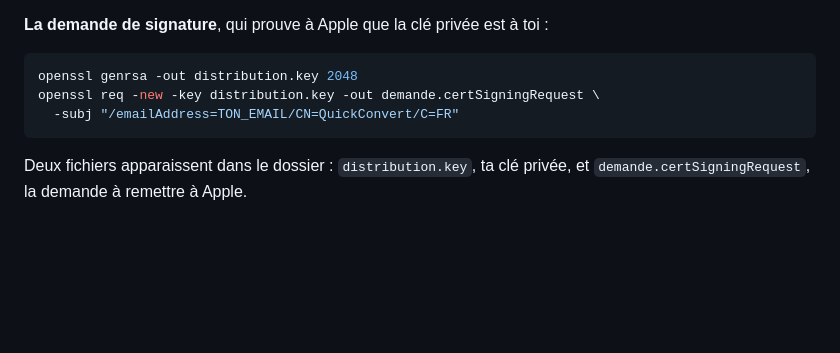
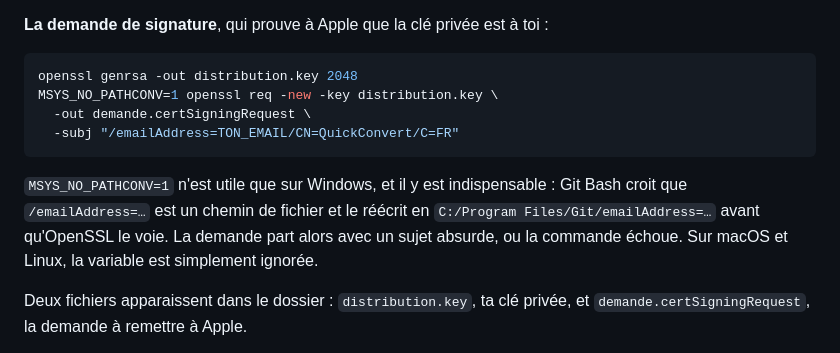
Before and after one commit to Sylar78/QuickConvert, a Markdown page: docs/publication-ios.md, the part around the change. Rendered like a GitHub page; blank space fills up the shorter version.

Commit message:
docs iOS : protège la demande de signature de la réécriture de Git Bash
Git Bash prend `/emailAddress=…` pour un chemin de fichier et le réécrit en
`C:/Program Files/Git/emailAddress=…` avant qu'OpenSSL le lise. La demande de
signature part alors avec un sujet absurde, ou la commande échoue — et rien
dans le message d'erreur ne désigne la cause.

`MSYS_NO_PATHCONV=1` devant la commande suffit, et la variable est ignorée
ailleurs que sur Windows. La procédure étant écrite pour une machine Windows,
elle ne pouvait pas s'en passer.

Co-Authored-By: Claude Opus 5 (1M context) <noreply@anthropic.com>
Claude-Session: https://claude.ai/code/session_01CxvdeKhg2tX23Udi5JM1Um

````diff
--- a/docs/publication-ios.md
+++ b/docs/publication-ios.md
@@ -71,9 +71,16 @@ qui suit se passe dans cette fenêtre et dans ce dossier.
 
 ```bash
 openssl genrsa -out distribution.key 2048
-openssl req -new -key distribution.key -out demande.certSigningRequest \
+MSYS_NO_PATHCONV=1 openssl req -new -key distribution.key \
+  -out demande.certSigningRequest \
   -subj "/emailAddress=TON_EMAIL/CN=QuickConvert/C=FR"
 ```
+
+`MSYS_NO_PATHCONV=1` n'est utile que sur Windows, et il y est indispensable :
+Git Bash croit que `/emailAddress=…` est un chemin de fichier et le réécrit en
+`C:/Program Files/Git/emailAddress=…` avant qu'OpenSSL le voie. La demande
+part alors avec un sujet absurde, ou la commande échoue. Sur macOS et Linux,
+la variable est simplement ignorée.
 
 Deux fichiers apparaissent dans le dossier : `distribution.key`, ta clé
 privée, et `demande.certSigningRequest`, la demande à remettre à Apple.
````
